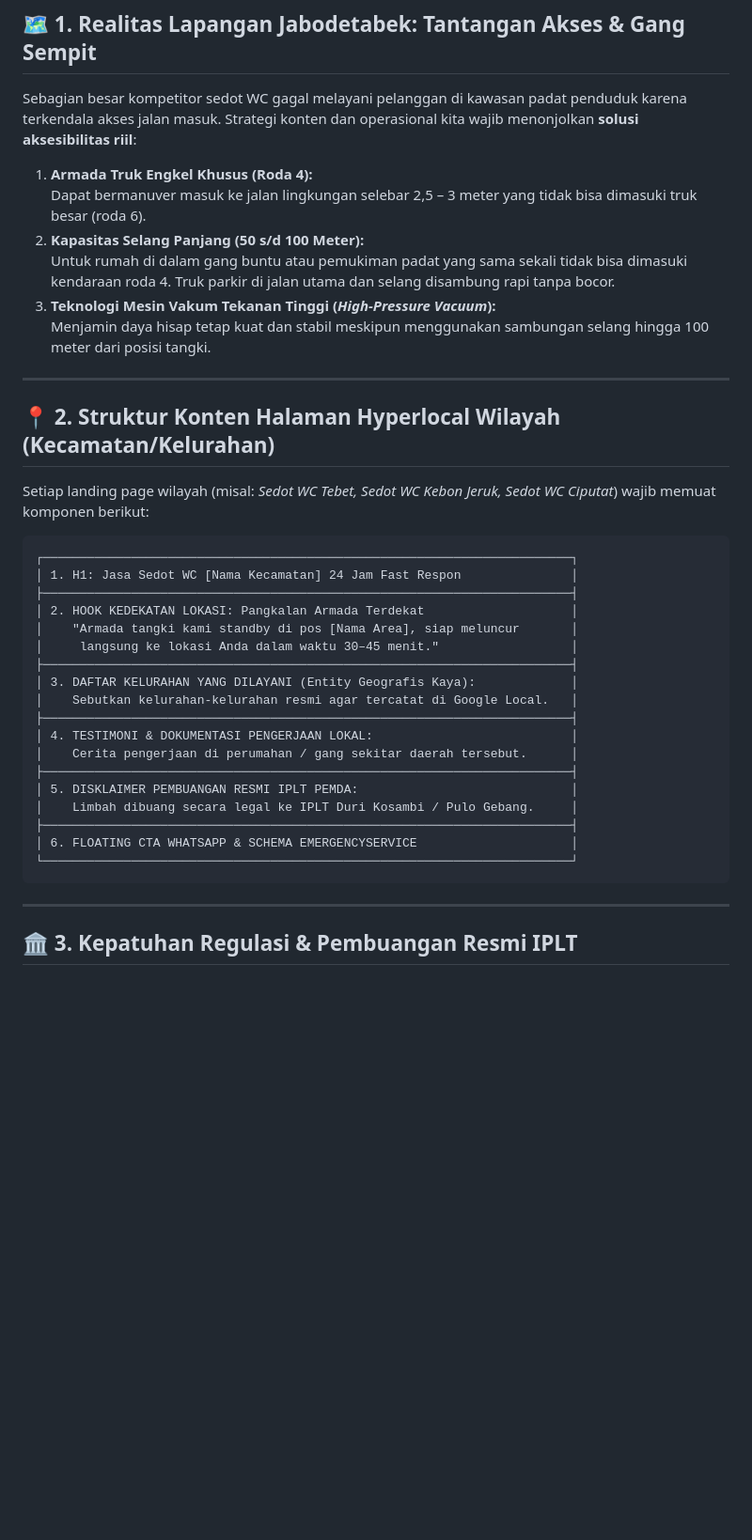
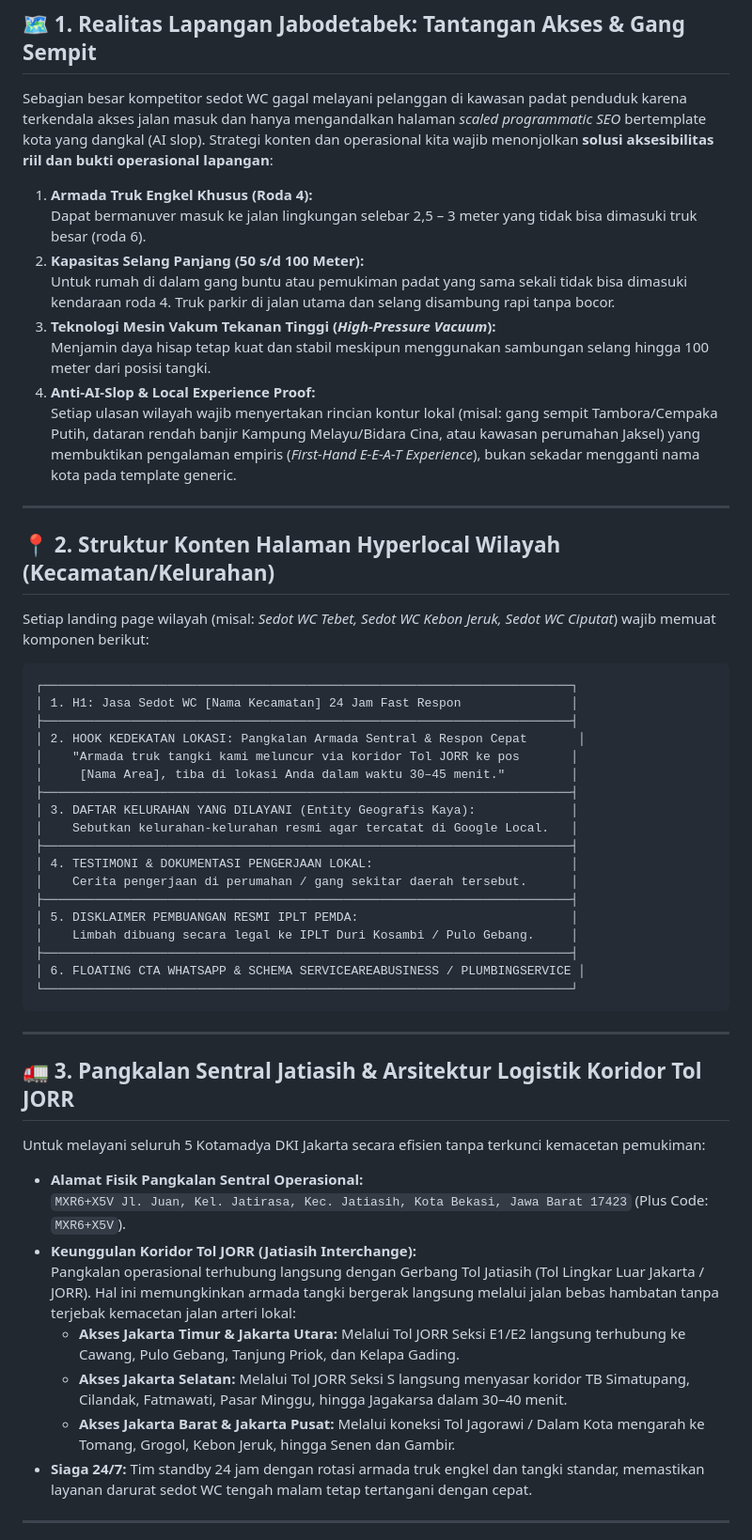
Before and after one commit to dhanyled/seo_sedotwc, a Markdown page: Silo/02_LOCAL_GEO_HYPERLOCAL_v2.md, the part around one of its changes. Shown at 94% size. Rendered like a GitHub page; blank space fills up the shorter version.

Commit message:
feat(seo): integrasi pangkalan jatiasih, koridor jorr, sab schema and branded mentions ai search v2.0

````diff
--- a/Silo/02_LOCAL_GEO_HYPERLOCAL_v2.md
+++ b/Silo/02_LOCAL_GEO_HYPERLOCAL_v2.md
@@ -16,7 +16,7 @@
 
 ## 🗺️ 1. Realitas Lapangan Jabodetabek: Tantangan Akses & Gang Sempit
 
-Sebagian besar kompetitor sedot WC gagal melayani pelanggan di kawasan padat penduduk karena terkendala akses jalan masuk. Strategi konten dan operasional kita wajib menonjolkan **solusi aksesibilitas riil**:
+Sebagian besar kompetitor sedot WC gagal melayani pelanggan di kawasan padat penduduk karena terkendala akses jalan masuk dan hanya mengandalkan halaman *scaled programmatic SEO* bertemplate kota yang dangkal (AI slop). Strategi konten dan operasional kita wajib menonjolkan **solusi aksesibilitas riil dan bukti operasional lapangan**:
 
 1. **Armada Truk Engkel Khusus (Roda 4):**
    Dapat bermanuver masuk ke jalan lingkungan selebar 2,5 – 3 meter yang tidak bisa dimasuki truk besar (roda 6).
@@ -24,6 +24,8 @@ Sebagian besar kompetitor sedot WC gagal melayani pelanggan di kawasan padat pen
    Untuk rumah di dalam gang buntu atau pemukiman padat yang sama sekali tidak bisa dimasuki kendaraan roda 4. Truk parkir di jalan utama dan selang disambung rapi tanpa bocor.
 3. **Teknologi Mesin Vakum Tekanan Tinggi (*High-Pressure Vacuum*):**
    Menjamin daya hisap tetap kuat dan stabil meskipun menggunakan sambungan selang hingga 100 meter dari posisi tangki.
+4. **Anti-AI-Slop & Local Experience Proof:**
+   Setiap ulasan wilayah wajib menyertakan rincian kontur lokal (misal: gang sempit Tambora/Cempaka Putih, dataran rendah banjir Kampung Melayu/Bidara Cina, atau kawasan perumahan Jaksel) yang membuktikan pengalaman empiris (*First-Hand E-E-A-T Experience*), bukan sekadar mengganti nama kota pada template generic.
 
 ---
 
@@ -35,9 +37,9 @@ Setiap landing page wilayah (misal: *Sedot WC Tebet, Sedot WC Kebon Jeruk, Sedot
 ┌────────────────────────────────────────────────────────────────────────┐
 │ 1. H1: Jasa Sedot WC [Nama Kecamatan] 24 Jam Fast Respon               │
 ├────────────────────────────────────────────────────────────────────────┤
-│ 2. HOOK KEDEKATAN LOKASI: Pangkalan Armada Terdekat                    │
-│    "Armada tangki kami standby di pos [Nama Area], siap meluncur       │
-│     langsung ke lokasi Anda dalam waktu 30–45 menit."                  │
+│ 2. HOOK KEDEKATAN LOKASI: Pangkalan Armada Sentral & Respon Cepat       │
+│    "Armada truk tangki kami meluncur via koridor Tol JORR ke pos       │
+│     [Nama Area], tiba di lokasi Anda dalam waktu 30–45 menit."         │
 ├────────────────────────────────────────────────────────────────────────┤
 │ 3. DAFTAR KELURAHAN YANG DILAYANI (Entity Geografis Kaya):             │
 │    Sebutkan kelurahan-kelurahan resmi agar tercatat di Google Local.   │
@@ -48,10 +50,24 @@ Setiap landing page wilayah (misal: *Sedot WC Tebet, Sedot WC Kebon Jeruk, Sedot
 │ 5. DISKLAIMER PEMBUANGAN RESMI IPLT PEMDA:                             │
 │    Limbah dibuang secara legal ke IPLT Duri Kosambi / Pulo Gebang.     │
 ├────────────────────────────────────────────────────────────────────────┤
-│ 6. FLOATING CTA WHATSAPP & SCHEMA EMERGENCYSERVICE                     │
+│ 6. FLOATING CTA WHATSAPP & SCHEMA SERVICEAREABUSINESS / PLUMBINGSERVICE │
 └────────────────────────────────────────────────────────────────────────┘
 ```
 
 ---
 
-## 🏛️ 3. Kepatuhan Regulasi & Pembuangan Resmi IPLT
+## 🚛 3. Pangkalan Sentral Jatiasih & Arsitektur Logistik Koridor Tol JORR
+
+Untuk melayani seluruh 5 Kotamadya DKI Jakarta secara efisien tanpa terkunci kemacetan pemukiman:
+
+* **Alamat Fisik Pangkalan Sentral Operasional:**
+  `MXR6+X5V Jl. Juan, Kel. Jatirasa, Kec. Jatiasih, Kota Bekasi, Jawa Barat 17423` (Plus Code: `MXR6+X5V`).
+* **Keunggulan Koridor Tol JORR (Jatiasih Interchange):**
+  Pangkalan operasional terhubung langsung dengan Gerbang Tol Jatiasih (Tol Lingkar Luar Jakarta / JORR). Hal ini memungkinkan armada tangki bergerak langsung melalui jalan bebas hambatan tanpa terjebak kemacetan jalan arteri lokal:
+  - **Akses Jakarta Timur & Jakarta Utara:** Melalui Tol JORR Seksi E1/E2 langsung terhubung ke Cawang, Pulo Gebang, Tanjung Priok, dan Kelapa Gading.
+  - **Akses Jakarta Selatan:** Melalui Tol JORR Seksi S langsung menyasar koridor TB Simatupang, Cilandak, Fatmawati, Pasar Minggu, hingga Jagakarsa dalam 30–40 menit.
+  - **Akses Jakarta Barat & Jakarta Pusat:** Melalui koneksi Tol Jagorawi / Dalam Kota mengarah ke Tomang, Grogol, Kebon Jeruk, hingga Senen dan Gambir.
+* **Siaga 24/7:** Tim standby 24 jam dengan rotasi armada truk engkel dan tangki standar, memastikan layanan darurat sedot WC tengah malam tetap tertangani dengan cepat.
+
+---
+
````
Also changed, not shown: other parts of Silo/02_LOCAL_GEO_HYPERLOCAL_v2.md (+17 -1 lines), SOP/03_AI_SEARCH_&_FAN_OUT_SOP_v2.md (+13 -12 lines).
